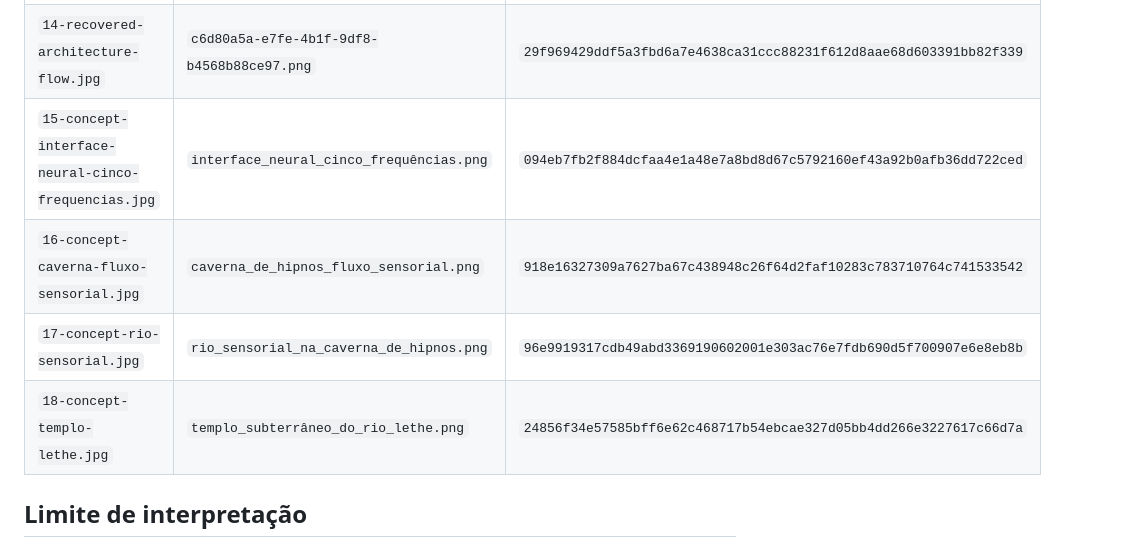
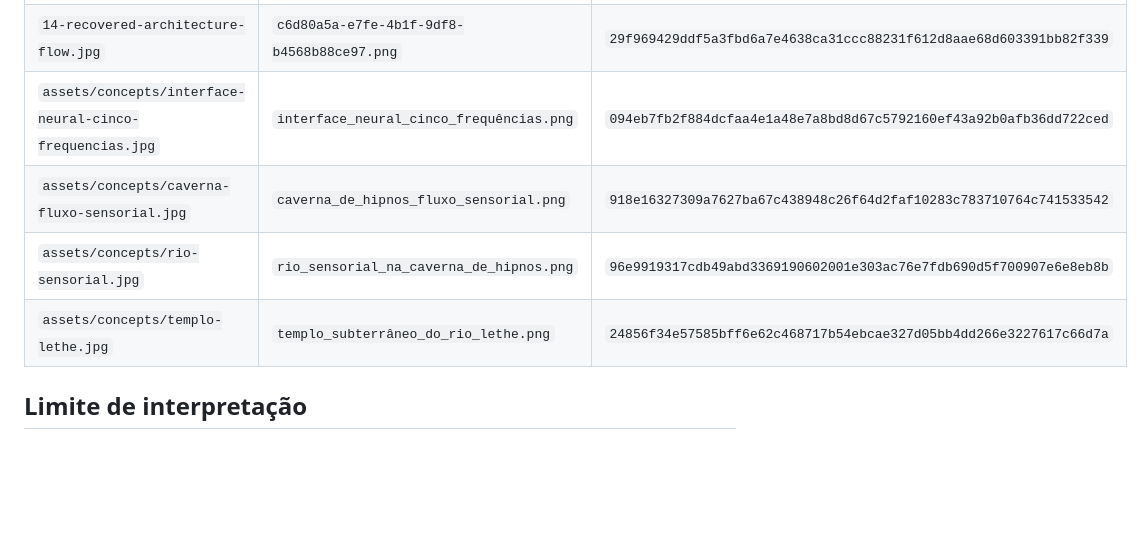
Before and after one commit to NomosLudens/flynn, a Markdown page: docs/PRINTS_EVIDENCIA_VISUAL.md, the part around one of its changes. GitHub-like rendering; blank space fills up the shorter version.

Commit message:
separate concept art from runtime screenshots

```diff
--- a/docs/PRINTS_EVIDENCIA_VISUAL.md
+++ b/docs/PRINTS_EVIDENCIA_VISUAL.md
@@ -98,10 +98,10 @@ As cópias no repositório foram convertidas/otimizadas em JPEG para arquivament
 | `12-recovered-lethe-early-ui.jpg` | `d8643f69-b215-4d9e-aea9-f2051de2938b.png` | `fad2dca0baa2a004c15edd8119cad59bfd4ad2e63cbf48c4ef7510e4adb40db1` |
 | `13-recovered-minimal-presence.jpg` | `2dd8d40a-6609-40ae-802e-646c087666f0.png` | `7945c6fdf3cdc818c0983814165393cd890189bef63d36d19db799cbc8b7a37e` |
 | `14-recovered-architecture-flow.jpg` | `c6d80a5a-e7fe-4b1f-9df8-b4568b88ce97.png` | `29f969429ddf5a3fbd6a7e4638ca31ccc88231f612d8aae68d603391bb82f339` |
-| `15-concept-interface-neural-cinco-frequencias.jpg` | `interface_neural_cinco_frequências.png` | `094eb7fb2f884dcfaa4e1a48e7a8bd8d67c5792160ef43a92b0afb36dd722ced` |
-| `16-concept-caverna-fluxo-sensorial.jpg` | `caverna_de_hipnos_fluxo_sensorial.png` | `918e16327309a7627ba67c438948c26f64d2faf10283c783710764c741533542` |
-| `17-concept-rio-sensorial.jpg` | `rio_sensorial_na_caverna_de_hipnos.png` | `96e9919317cdb49abd3369190602001e303ac76e7fdb690d5f700907e6e8eb8b` |
-| `18-concept-templo-lethe.jpg` | `templo_subterrâneo_do_rio_lethe.png` | `24856f34e57585bff6e62c468717b54ebcae327d05bb4dd266e3227617c66d7a` |
+| `assets/concepts/interface-neural-cinco-frequencias.jpg` | `interface_neural_cinco_frequências.png` | `094eb7fb2f884dcfaa4e1a48e7a8bd8d67c5792160ef43a92b0afb36dd722ced` |
+| `assets/concepts/caverna-fluxo-sensorial.jpg` | `caverna_de_hipnos_fluxo_sensorial.png` | `918e16327309a7627ba67c438948c26f64d2faf10283c783710764c741533542` |
+| `assets/concepts/rio-sensorial.jpg` | `rio_sensorial_na_caverna_de_hipnos.png` | `96e9919317cdb49abd3369190602001e303ac76e7fdb690d5f700907e6e8eb8b` |
+| `assets/concepts/templo-lethe.jpg` | `templo_subterrâneo_do_rio_lethe.png` | `24856f34e57585bff6e62c468717b54ebcae327d05bb4dd266e3227617c66d7a` |
 
 ## Limite de interpretação
 
```
Also changed, not shown: other parts of docs/PRINTS_EVIDENCIA_VISUAL.md (+4 -4 lines).
